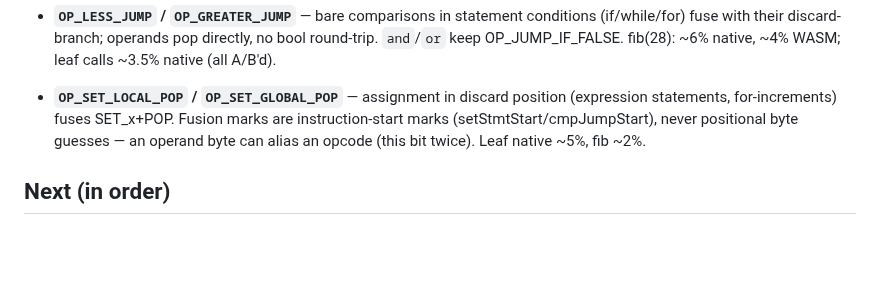
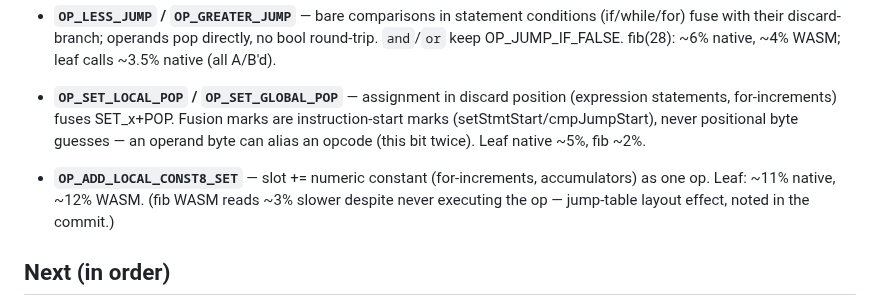
Before and after one commit to roywalk3r/hokus, a Markdown page: ROADMAP.md, the part around the change. Rendered like a GitHub page; blank space fills up the shorter version.

Commit message:
docs(roadmap): record ADD_LOCAL_CONST8_SET win

```diff
--- a/ROADMAP.md
+++ b/ROADMAP.md
@@ -97,6 +97,11 @@ and appears in the README or the playground.
   never positional byte guesses — an operand byte can alias an opcode
   (this bit twice). Leaf native ~5%, fib ~2%.
 
+- **`OP_ADD_LOCAL_CONST8_SET`** — slot += numeric constant (for-increments,
+  accumulators) as one op. Leaf: ~11% native, ~12% WASM. (fib WASM reads
+  ~3% slower despite never executing the op — jump-table layout effect,
+  noted in the commit.)
+
 ## Next (in order)
 
 1. **Call-path work, remaining** — after the slots-window, sub-fusion, and
```
